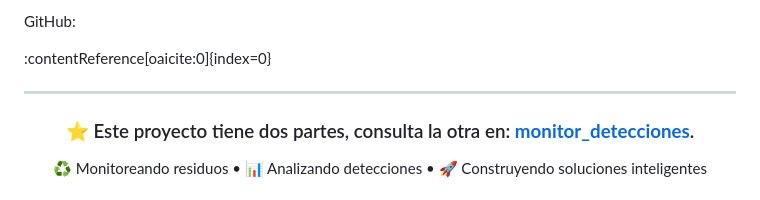
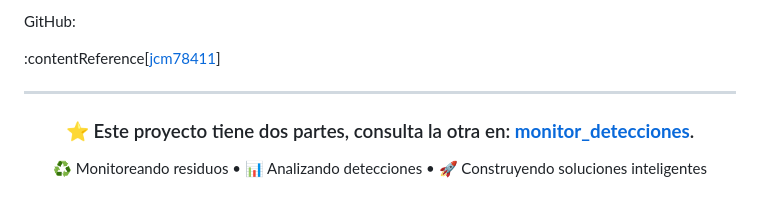
Before and after one commit to jcm78411/cleanbot-detections-client, a Markdown page: README.md, the part around the change. Rendered like a GitHub page.

Commit message:
Update GitHub reference in README.md

```diff
--- a/README.md
+++ b/README.md
@@ -288,7 +288,7 @@ Ingeniero de Sistemas
 
 GitHub:
 
-:contentReference[oaicite:0]{index=0}
+:contentReference[[jcm78411](https://github.com/jcm78411)]
 
 ---
 
```
